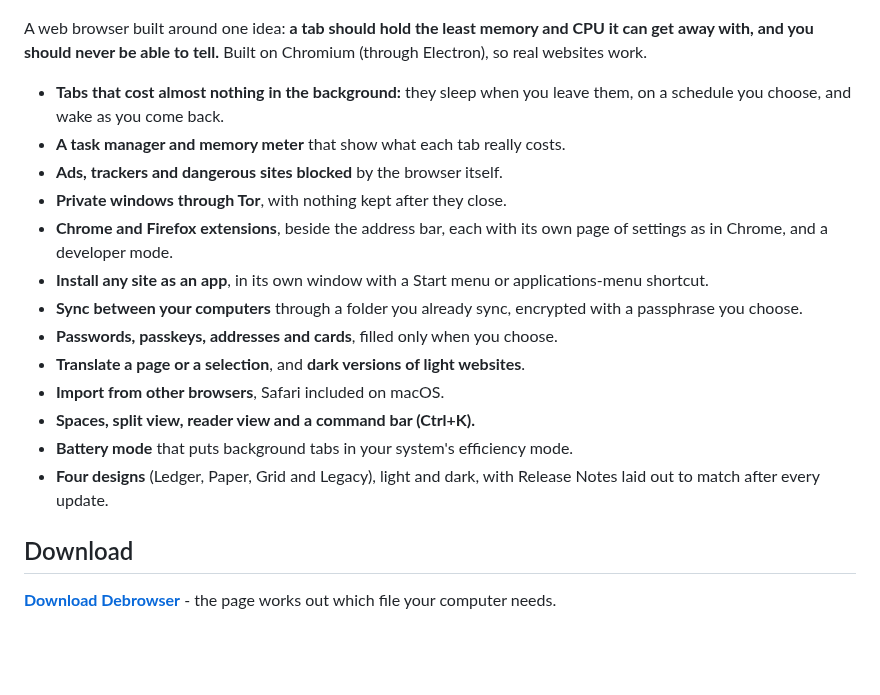
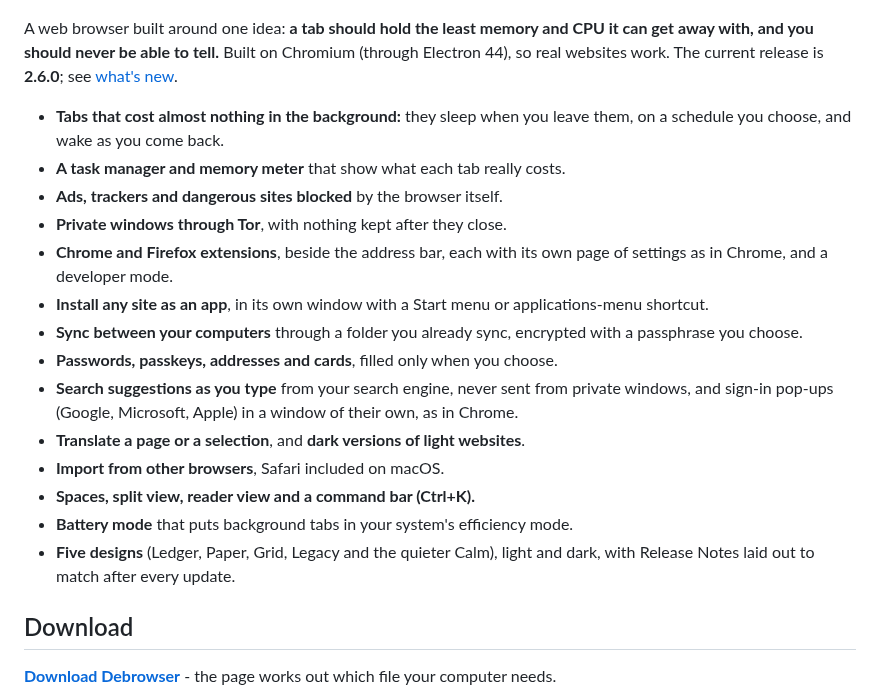
Before and after one commit to Amoguslittleahhh/Debrowser, a Markdown page: README.md, the part around the change. Drawn GitHub-style; blank space fills up the shorter version.

Commit message:
README: 2.6.0, Calm design, search suggestions and sign-in windows
Co-Authored-By: Amoguslittleahhh <amogus36311@gmail.com>
Co-Authored-By: Claude Opus 5 <noreply@anthropic.com>
Claude-Session: https://claude.ai/code/session_01EwXygwN65LbkEayrb9H1vD

```diff
--- a/README.md
+++ b/README.md
@@ -10,7 +10,8 @@
 
 A web browser built around one idea: **a tab should hold the least memory and
 CPU it can get away with, and you should never be able to tell.** Built on
-Chromium (through Electron), so real websites work.
+Chromium (through Electron 44), so real websites work. The current release is
+**2.6.0**; see [what's new](CHANGELOG.md).
 
 - **Tabs that cost almost nothing in the background:** they sleep when you
   leave them, on a schedule you choose, and wake as you come back.
@@ -24,12 +25,15 @@ Chromium (through Electron), so real websites work.
 - **Sync between your computers** through a folder you already sync, encrypted
   with a passphrase you choose.
 - **Passwords, passkeys, addresses and cards**, filled only when you choose.
+- **Search suggestions as you type** from your search engine, never sent from
+  private windows, and sign-in pop-ups (Google, Microsoft, Apple) in a window of
+  their own, as in Chrome.
 - **Translate a page or a selection**, and **dark versions of light websites**.
 - **Import from other browsers**, Safari included on macOS.
 - **Spaces, split view, reader view and a command bar (Ctrl+K).**
 - **Battery mode** that puts background tabs in your system's efficiency mode.
-- **Four designs** (Ledger, Paper, Grid and Legacy), light and dark, with
-  Release Notes laid out to match after every update.
+- **Five designs** (Ledger, Paper, Grid, Legacy and the quieter Calm), light
+  and dark, with Release Notes laid out to match after every update.
 
 ## Download
 
```
